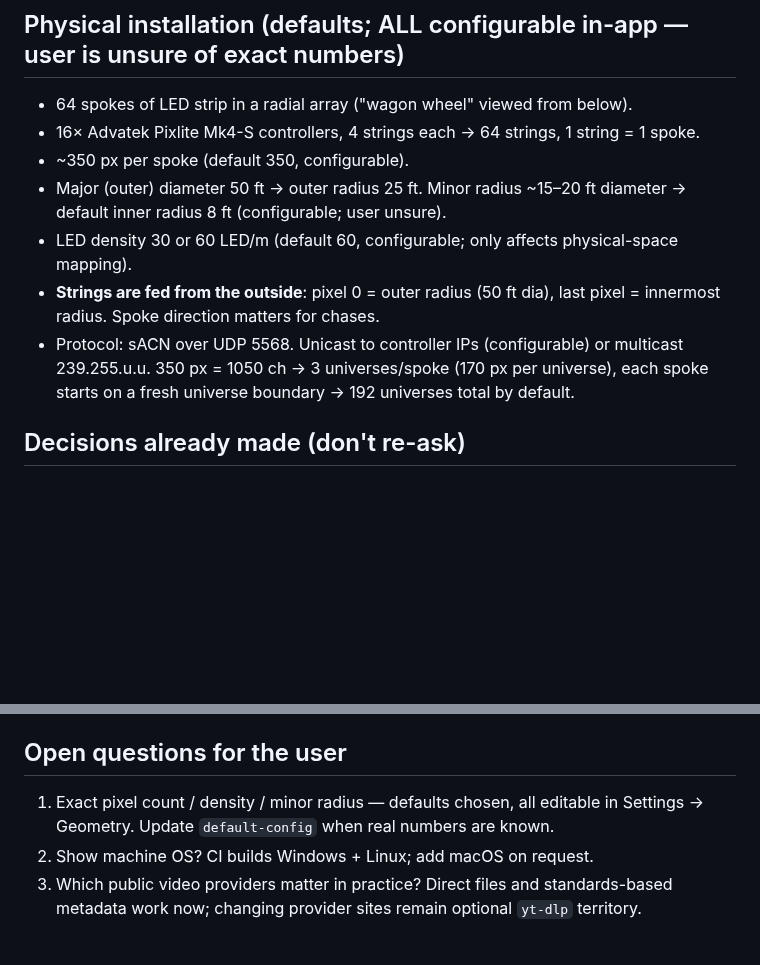
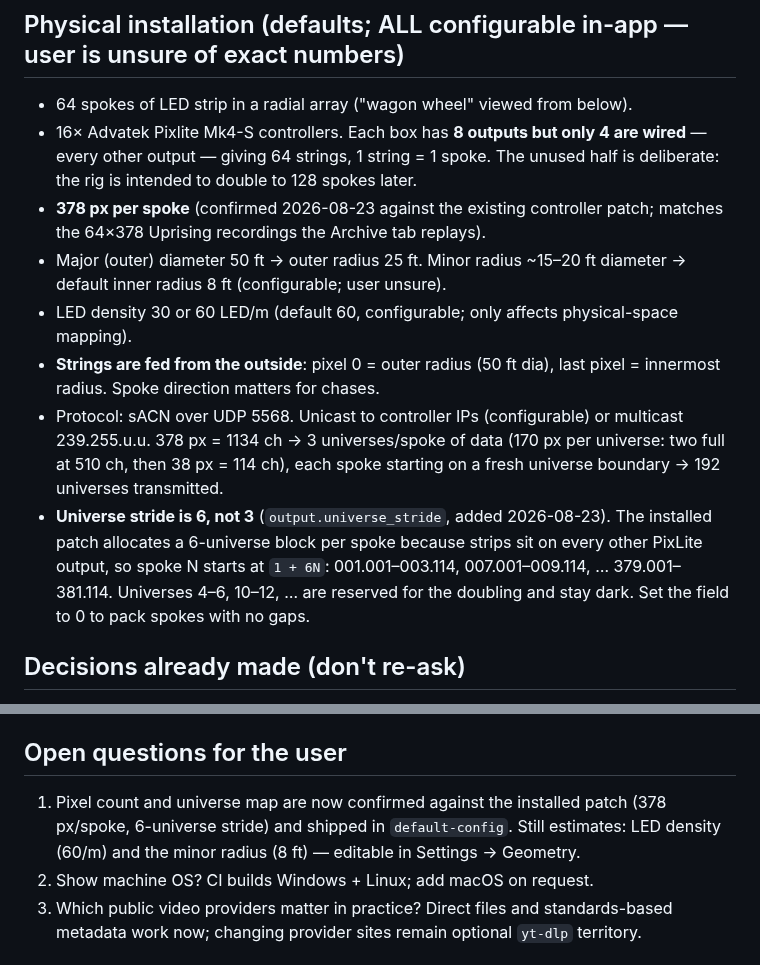
Before and after one commit to TomSawyerLabs/empyrean-gate, a Markdown page: plans/empyrean-gate.md, 2 parts joined by grey strips. Rendered like a GitHub page; blank space fills up the shorter version.

```diff
--- a/plans/empyrean-gate.md
+++ b/plans/empyrean-gate.md
@@ -11,16 +11,25 @@ keyboard/mouse/touch. CI builds a standalone binary (no installer/updater).
 ## Physical installation (defaults; ALL configurable in-app — user is unsure of exact numbers)
 
 - 64 spokes of LED strip in a radial array ("wagon wheel" viewed from below).
-- 16× Advatek Pixlite Mk4-S controllers, 4 strings each → 64 strings, 1 string = 1 spoke.
-- ~350 px per spoke (default 350, configurable).
+- 16× Advatek Pixlite Mk4-S controllers. Each box has **8 outputs but only 4 are
+  wired** — every other output — giving 64 strings, 1 string = 1 spoke. The unused
+  half is deliberate: the rig is intended to double to 128 spokes later.
+- **378 px per spoke** (confirmed 2026-08-23 against the existing controller patch;
+  matches the 64×378 Uprising recordings the Archive tab replays).
 - Major (outer) diameter 50 ft → outer radius 25 ft. Minor radius ~15–20 ft diameter →
   default inner radius 8 ft (configurable; user unsure).
 - LED density 30 or 60 LED/m (default 60, configurable; only affects physical-space mapping).
 - **Strings are fed from the outside**: pixel 0 = outer radius (50 ft dia), last pixel =
   innermost radius. Spoke direction matters for chases.
 - Protocol: sACN over UDP 5568. Unicast to controller IPs (configurable) or multicast
-  239.255.u.u. 350 px = 1050 ch → 3 universes/spoke (170 px per universe), each spoke
-  starts on a fresh universe boundary → 192 universes total by default.
+  239.255.u.u. 378 px = 1134 ch → 3 universes/spoke of data (170 px per universe: two
+  full at 510 ch, then 38 px = 114 ch), each spoke starting on a fresh universe
+  boundary → 192 universes transmitted.
+- **Universe stride is 6, not 3** (`output.universe_stride`, added 2026-08-23). The
+  installed patch allocates a 6-universe block per spoke because strips sit on every
+  other PixLite output, so spoke N starts at `1 + 6N`: 001.001–003.114, 007.001–009.114,
+  … 379.001–381.114. Universes 4–6, 10–12, … are reserved for the doubling and stay
+  dark. Set the field to 0 to pack spokes with no gaps.
 
 ## Decisions already made (don't re-ask)
 
@@ -890,8 +899,9 @@ established pattern for machine settings this app needs.
 
 ## Open questions for the user
 
-1. Exact pixel count / density / minor radius — defaults chosen, all editable in
-   Settings → Geometry. Update `default-config` when real numbers are known.
+1. Pixel count and universe map are now confirmed against the installed patch (378
+   px/spoke, 6-universe stride) and shipped in `default-config`. Still estimates:
+   LED density (60/m) and the minor radius (8 ft) — editable in Settings → Geometry.
 2. Show machine OS? CI builds Windows + Linux; add macOS on request.
 3. Which public video providers matter in practice? Direct files and standards-based
    metadata work now; changing provider sites remain optional `yt-dlp` territory.
```
Also changed, not shown: README.md (+7 -2 lines), docs/control.png, docs/live-square.png, docs/live-tall.png, docs/live-wide.png, 8 other files.
